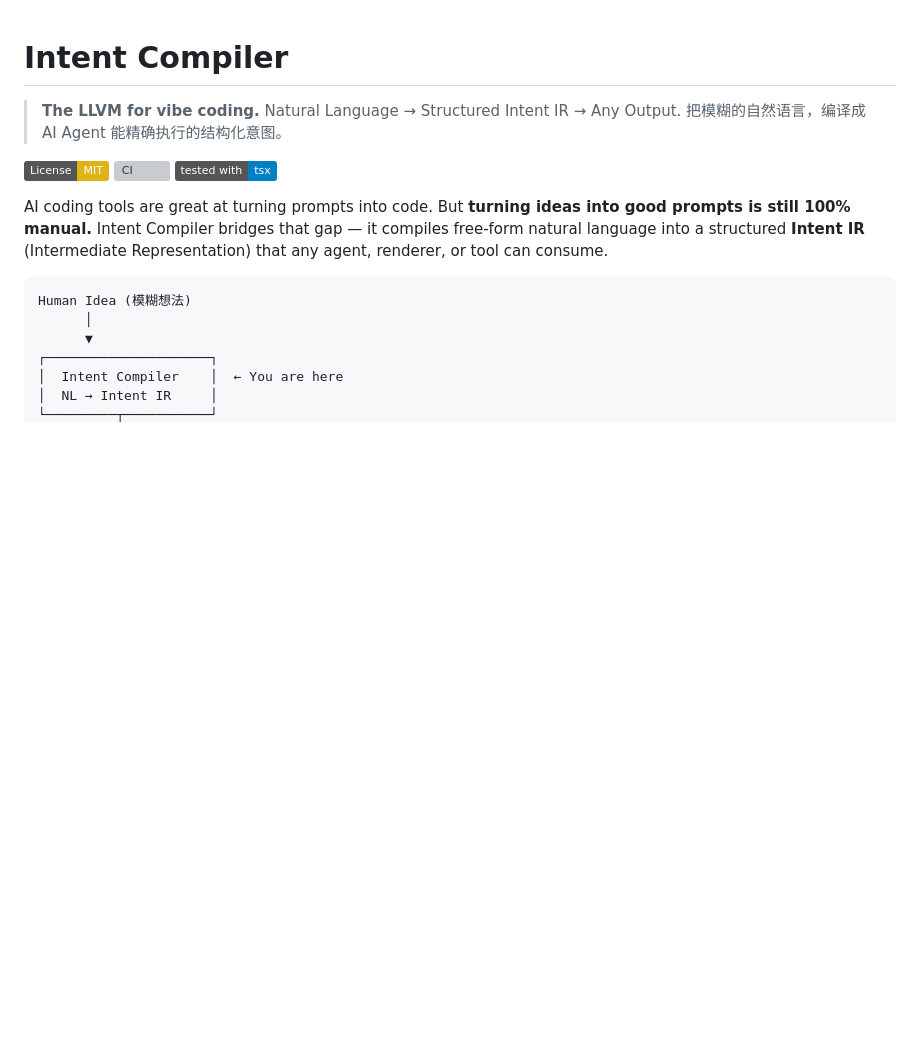
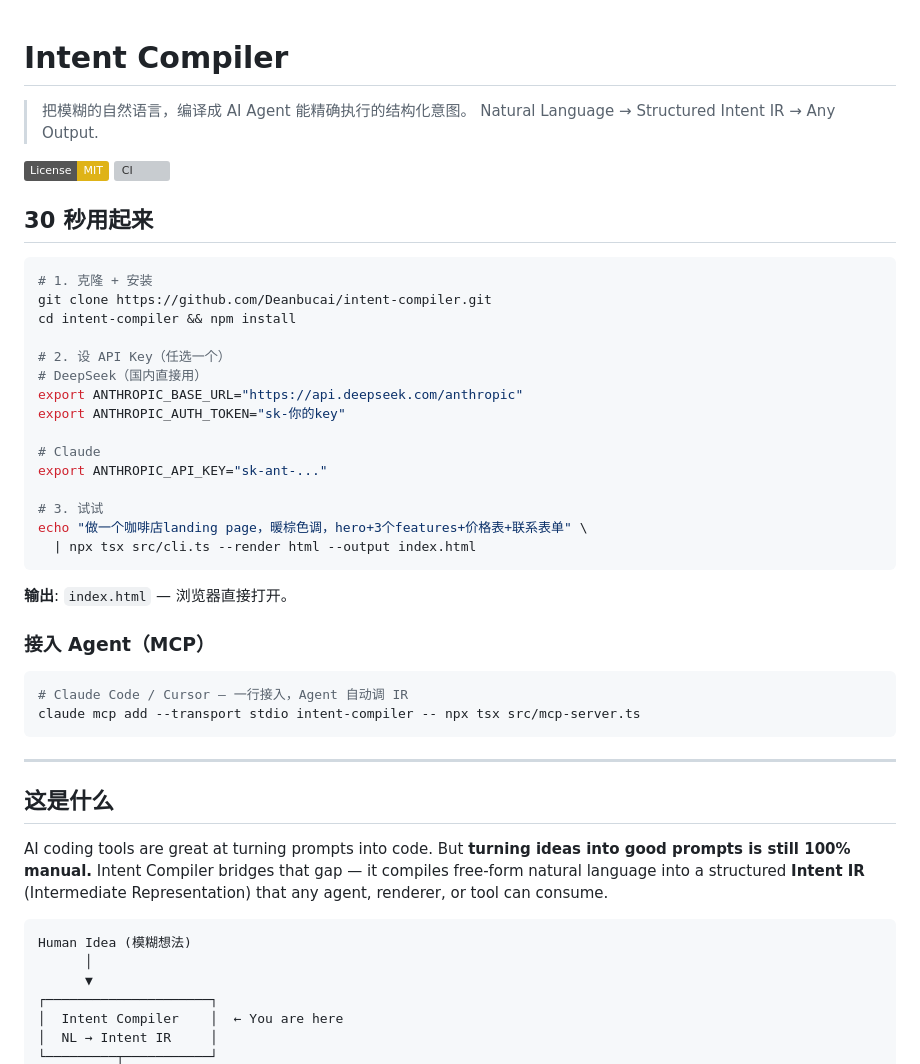
Before and after one commit to Deanbucai/intent-compiler, a Markdown page: README.md, the part around one of its changes. Rendered like a GitHub page; badges without logos; blank space fills up the shorter version; grey boxes are pictures that could not be loaded.

````diff
--- a/README.md
+++ b/README.md
@@ -1,11 +1,43 @@
 # Intent Compiler
 
-> **The LLVM for vibe coding.** Natural Language → Structured Intent IR → Any Output.
 > 把模糊的自然语言，编译成 AI Agent 能精确执行的结构化意图。
+> Natural Language → Structured Intent IR → Any Output.
 
 [![License: MIT](https://img.shields.io/badge/License-MIT-yellow.svg)](LICENSE)
 [![CI](https://github.com/Deanbucai/intent-compiler/actions/workflows/ci.yml/badge.svg)](https://github.com/intent-compiler/intent-compiler/actions)
-[![tested with tsx](https://img.shields.io/badge/tested%20with-tsx-blue)](https://github.com/privatenumber/tsx)
+
+## 30 秒用起来
+
+```bash
+# 1. 克隆 + 安装
+git clone https://github.com/Deanbucai/intent-compiler.git
+cd intent-compiler && npm install
+
+# 2. 设 API Key（任选一个）
+# DeepSeek（国内直接用）
+export ANTHROPIC_BASE_URL="https://api.deepseek.com/anthropic"
+export ANTHROPIC_AUTH_TOKEN="sk-你的key"
+
+# Claude
+export ANTHROPIC_API_KEY="sk-ant-..."
+
+# 3. 试试
+echo "做一个咖啡店landing page，暖棕色调，hero+3个features+价格表+联系表单" \
+  | npx tsx src/cli.ts --render html --output index.html
+```
+
+**输出**: `index.html` — 浏览器直接打开。
+
+### 接入 Agent（MCP）
+
+```bash
+# Claude Code / Cursor — 一行接入，Agent 自动调 IR
+claude mcp add --transport stdio intent-compiler -- npx tsx src/mcp-server.ts
+```
+
+---
+
+## 这是什么
 
 AI coding tools are great at turning prompts into code. But **turning ideas into good prompts is still 100% manual.** Intent Compiler bridges that gap — it compiles free-form natural language into a structured **Intent IR** (Intermediate Representation) that any agent, renderer, or tool can consume.
 
````
Also changed, not shown: other parts of README.md (+13 -59 lines).
